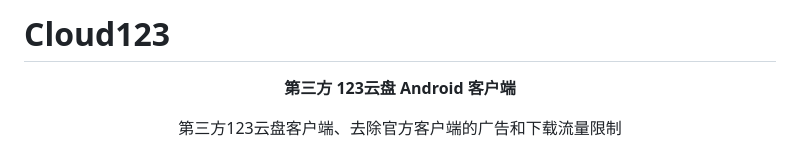
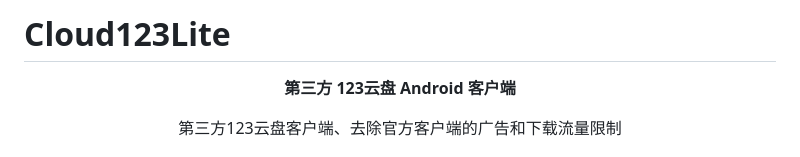
Before and after one commit to banqiuxy/Cloud123Lite, a Markdown page: README.md, the part around the change. GitHub-like rendering.

```diff
--- a/README.md
+++ b/README.md
@@ -1,4 +1,4 @@
-# Cloud123
+# Cloud123Lite
 
 <div align="center">
 
```
